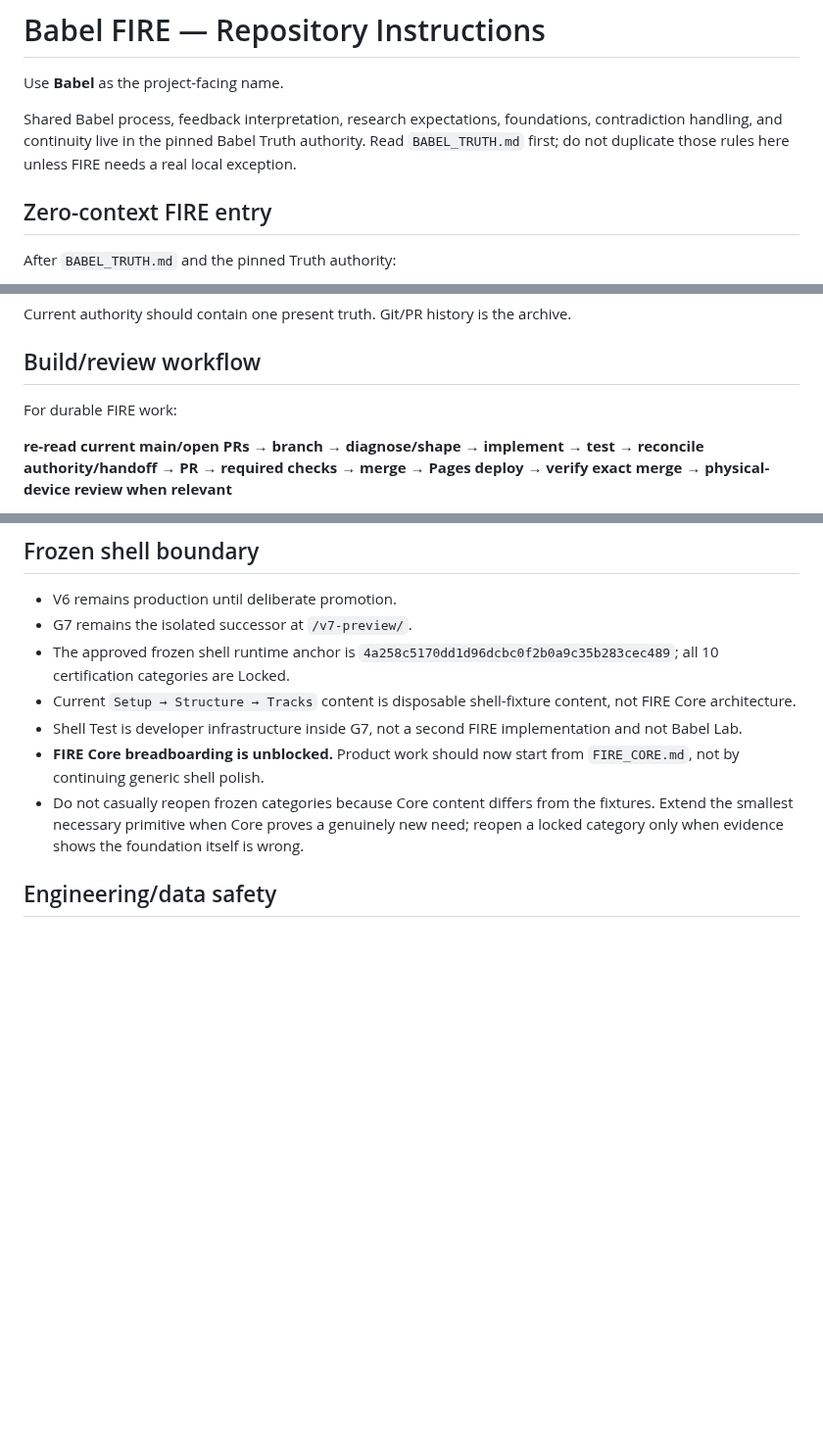
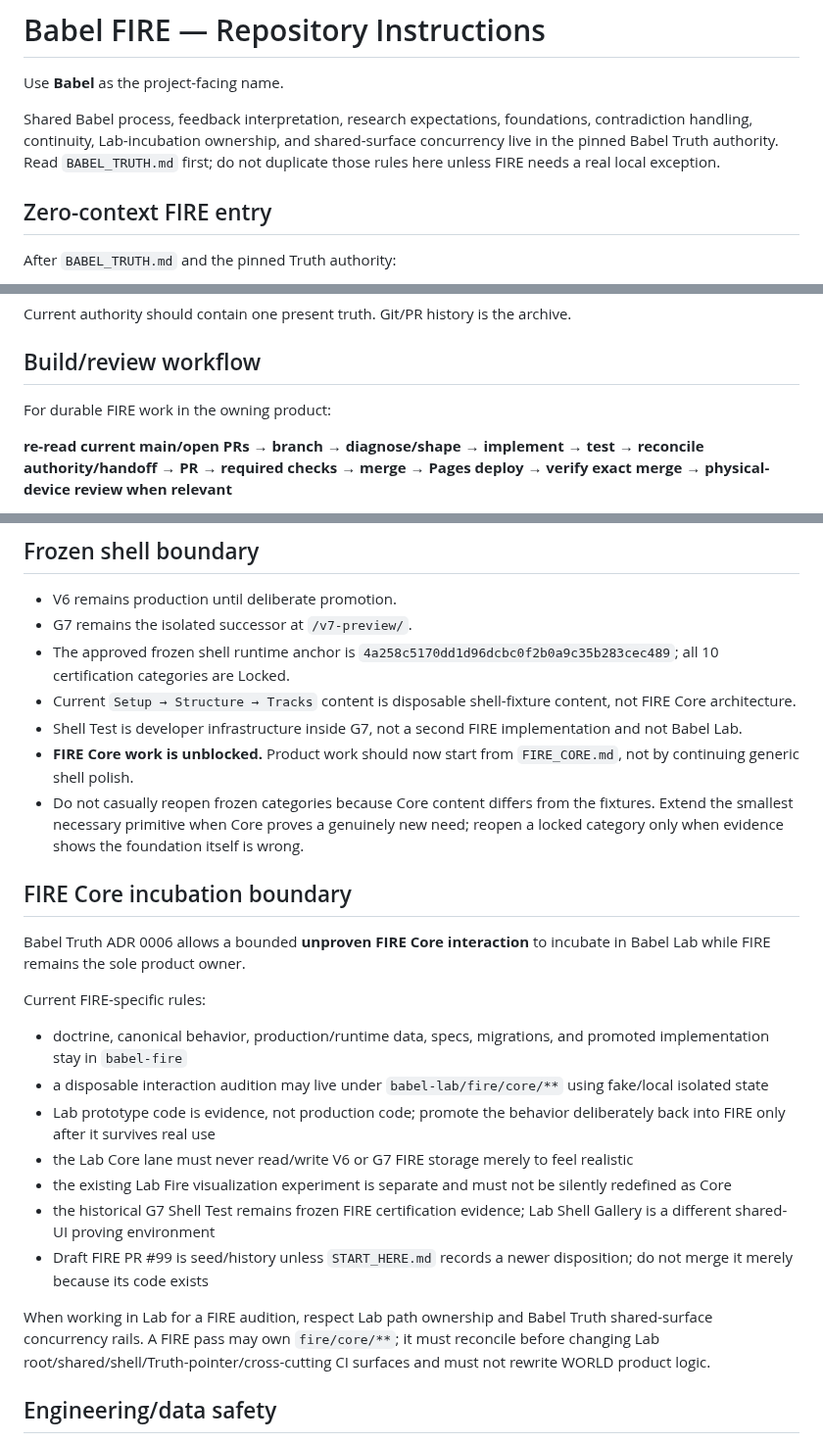
Before and after one commit to BabeDrums/babel-fire, a Markdown page: AGENTS.md, 3 parts joined by grey strips. Shown at 98% size. Rendered like a GitHub page; blank space fills up the shorter version.

Commit message:
Record FIRE Lab-incubation workflow

```diff
--- a/AGENTS.md
+++ b/AGENTS.md
@@ -2,7 +2,7 @@
 
 Use **Babel** as the project-facing name.
 
-Shared Babel process, feedback interpretation, research expectations, foundations, contradiction handling, and continuity live in the pinned Babel Truth authority. Read `BABEL_TRUTH.md` first; do not duplicate those rules here unless FIRE needs a real local exception.
+Shared Babel process, feedback interpretation, research expectations, foundations, contradiction handling, continuity, Lab-incubation ownership, and shared-surface concurrency live in the pinned Babel Truth authority. Read `BABEL_TRUTH.md` first; do not duplicate those rules here unless FIRE needs a real local exception.
 
 ## Zero-context FIRE entry
 
@@ -33,7 +33,7 @@ Current authority should contain one present truth. Git/PR history is the archiv
 
 ## Build/review workflow
 
-For durable FIRE work:
+For durable FIRE work in the owning product:
 
 **re-read current main/open PRs → branch → diagnose/shape → implement → test → reconcile authority/handoff → PR → required checks → merge → Pages deploy → verify exact merge → physical-device review when relevant**
 
@@ -50,8 +50,23 @@ For durable FIRE work:
 - The approved frozen shell runtime anchor is `4a258c5170dd1d96dcbc0f2b0a9c35b283cec489`; all 10 certification categories are Locked.
 - Current `Setup → Structure → Tracks` content is disposable shell-fixture content, not FIRE Core architecture.
 - Shell Test is developer infrastructure inside G7, not a second FIRE implementation and not Babel Lab.
-- **FIRE Core breadboarding is unblocked.** Product work should now start from `FIRE_CORE.md`, not by continuing generic shell polish.
+- **FIRE Core work is unblocked.** Product work should now start from `FIRE_CORE.md`, not by continuing generic shell polish.
 - Do not casually reopen frozen categories because Core content differs from the fixtures. Extend the smallest necessary primitive when Core proves a genuinely new need; reopen a locked category only when evidence shows the foundation itself is wrong.
+
+## FIRE Core incubation boundary
+
+Babel Truth ADR 0006 allows a bounded **unproven FIRE Core interaction** to incubate in Babel Lab while FIRE remains the sole product owner.
+
+Current FIRE-specific rules:
+- doctrine, canonical behavior, production/runtime data, specs, migrations, and promoted implementation stay in `babel-fire`
+- a disposable interaction audition may live under `babel-lab/fire/core/**` using fake/local isolated state
+- Lab prototype code is evidence, not production code; promote the behavior deliberately back into FIRE only after it survives real use
+- the Lab Core lane must never read/write V6 or G7 FIRE storage merely to feel realistic
+- the existing Lab Fire visualization experiment is separate and must not be silently redefined as Core
+- the historical G7 Shell Test remains frozen FIRE certification evidence; Lab Shell Gallery is a different shared-UI proving environment
+- Draft FIRE PR #99 is seed/history unless `START_HERE.md` records a newer disposition; do not merge it merely because its code exists
+
+When working in Lab for a FIRE audition, respect Lab path ownership and Babel Truth shared-surface concurrency rails. A FIRE pass may own `fire/core/**`; it must reconcile before changing Lab root/shared/shell/Truth-pointer/cross-cutting CI surfaces and must not rewrite WORLD product logic.
 
 ## Engineering/data safety
 
```
